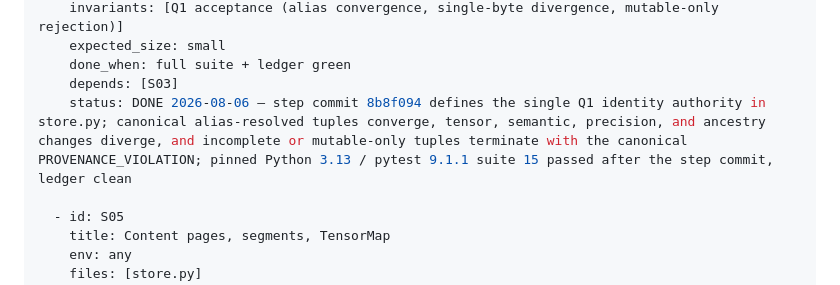
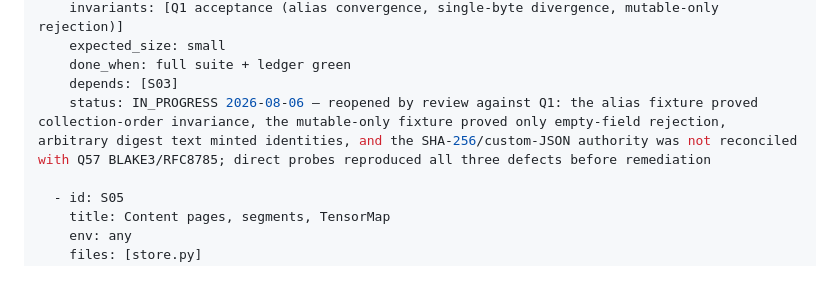
Before and after one commit to recluse-studio/cassette, a Markdown page: IMPLEMENTATION.md, the part around the change. Drawn GitHub-style.

Commit message:
S04: reopen the false door (The Door into Summer)
Failed before: Direct Q1 probes showed alias convergence false, mutable tag rejection false, and arbitrary digest text accepted despite S04 being marked DONE.
Reused instead of authored: The review-named failing invariants and IMPLEMENTATION.md's existing regression-reopen machinery.
Deleted: The false S04 DONE status and its unsupported completion claim.

```diff
--- a/IMPLEMENTATION.md
+++ b/IMPLEMENTATION.md
@@ -107,7 +107,7 @@ steps:
     expected_size: small
     done_when: full suite + ledger green
     depends: [S03]
-    status: DONE 2026-08-06 — step commit 8b8f094 defines the single Q1 identity authority in store.py; canonical alias-resolved tuples converge, tensor, semantic, precision, and ancestry changes diverge, and incomplete or mutable-only tuples terminate with the canonical PROVENANCE_VIOLATION; pinned Python 3.13 / pytest 9.1.1 suite 15 passed after the step commit, ledger clean
+    status: IN_PROGRESS 2026-08-06 — reopened by review against Q1: the alias fixture proved collection-order invariance, the mutable-only fixture proved only empty-field rejection, arbitrary digest text minted identities, and the SHA-256/custom-JSON authority was not reconciled with Q57 BLAKE3/RFC8785; direct probes reproduced all three defects before remediation
 
   - id: S05
     title: Content pages, segments, TensorMap
```
